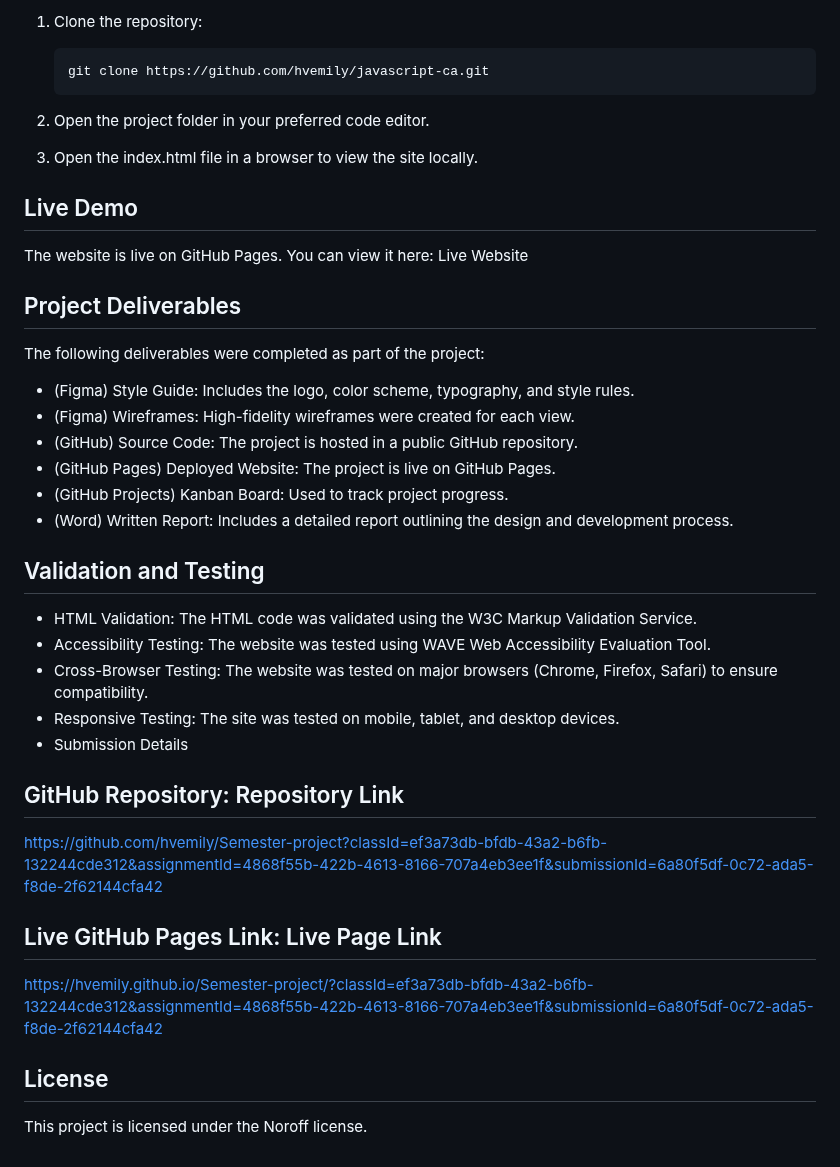
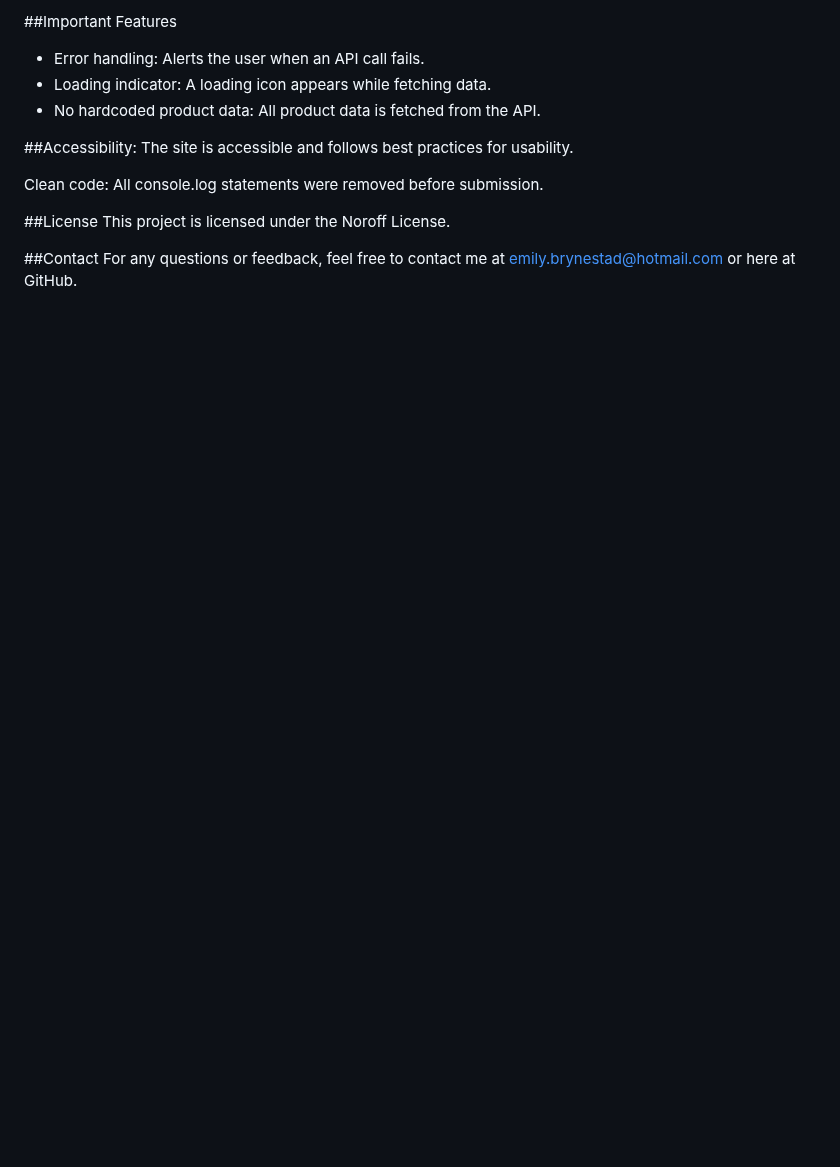
Before and after one commit to hvemily/Javascript-CA, a Markdown page: README.md, the part around one of its changes. Drawn GitHub-style; blank space fills up the shorter version.

````diff
--- a/README.md
+++ b/README.md
@@ -62,36 +75,15 @@ To set up this project locally:
 
-1. Clone the repository:
-   ```bash
-   git clone https://github.com/hvemily/javascript-ca.git
-3. Open the project folder in your preferred code editor.
+##Important Features
+- Error handling: Alerts the user when an API call fails.
+- Loading indicator: A loading icon appears while fetching data.
+- No hardcoded product data: All product data is fetched from the API.
 
-4. Open the index.html file in a browser to view the site locally.
+##Accessibility: The site is accessible and follows best practices for usability.
 
-## Live Demo
-The website is live on GitHub Pages. You can view it here: Live Website
+Clean code: All console.log statements were removed before submission.
 
-## Project Deliverables
-The following deliverables were completed as part of the project:
+##License
+This project is licensed under the Noroff License.
 
-- (Figma) Style Guide: Includes the logo, color scheme, typography, and style rules.
-- (Figma) Wireframes: High-fidelity wireframes were created for each view.
-- (GitHub) Source Code: The project is hosted in a public GitHub repository.
-- (GitHub Pages) Deployed Website: The project is live on GitHub Pages.
-- (GitHub Projects) Kanban Board: Used to track project progress.
-- (Word) Written Report: Includes a detailed report outlining the design and development process.
-
-## Validation and Testing
-- HTML Validation: The HTML code was validated using the W3C Markup Validation Service.
-- Accessibility Testing: The website was tested using WAVE Web Accessibility Evaluation Tool.
-- Cross-Browser Testing: The website was tested on major browsers (Chrome, Firefox, Safari) to ensure compatibility.
-- Responsive Testing: The site was tested on mobile, tablet, and desktop devices.
-- Submission Details
-
-## GitHub Repository: Repository Link
-https://github.com/hvemily/Semester-project?classId=ef3a73db-bfdb-43a2-b6fb-132244cde312&assignmentId=4868f55b-422b-4613-8166-707a4eb3ee1f&submissionId=6a80f5df-0c72-ada5-f8de-2f62144cfa42
-
-## Live GitHub Pages Link: Live Page Link
-https://hvemily.github.io/Semester-project/?classId=ef3a73db-bfdb-43a2-b6fb-132244cde312&assignmentId=4868f55b-422b-4613-8166-707a4eb3ee1f&submissionId=6a80f5df-0c72-ada5-f8de-2f62144cfa42
-
-## License
-This project is licensed under the Noroff license.
+##Contact
+For any questions or feedback, feel free to contact me at emily.brynestad@hotmail.com or here at GitHub.
````
Also changed, not shown: other parts of README.md (+57 -44 lines).
